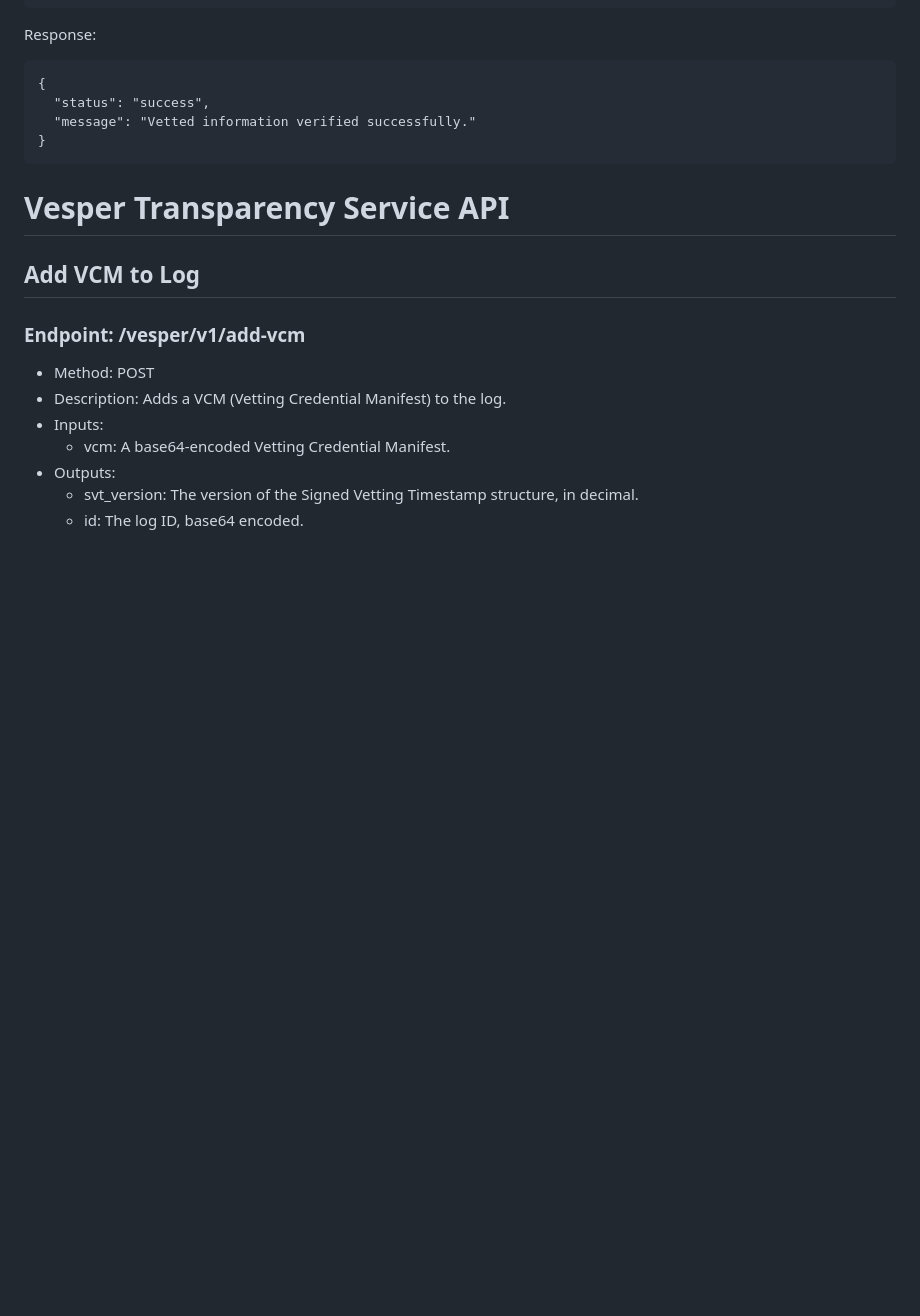
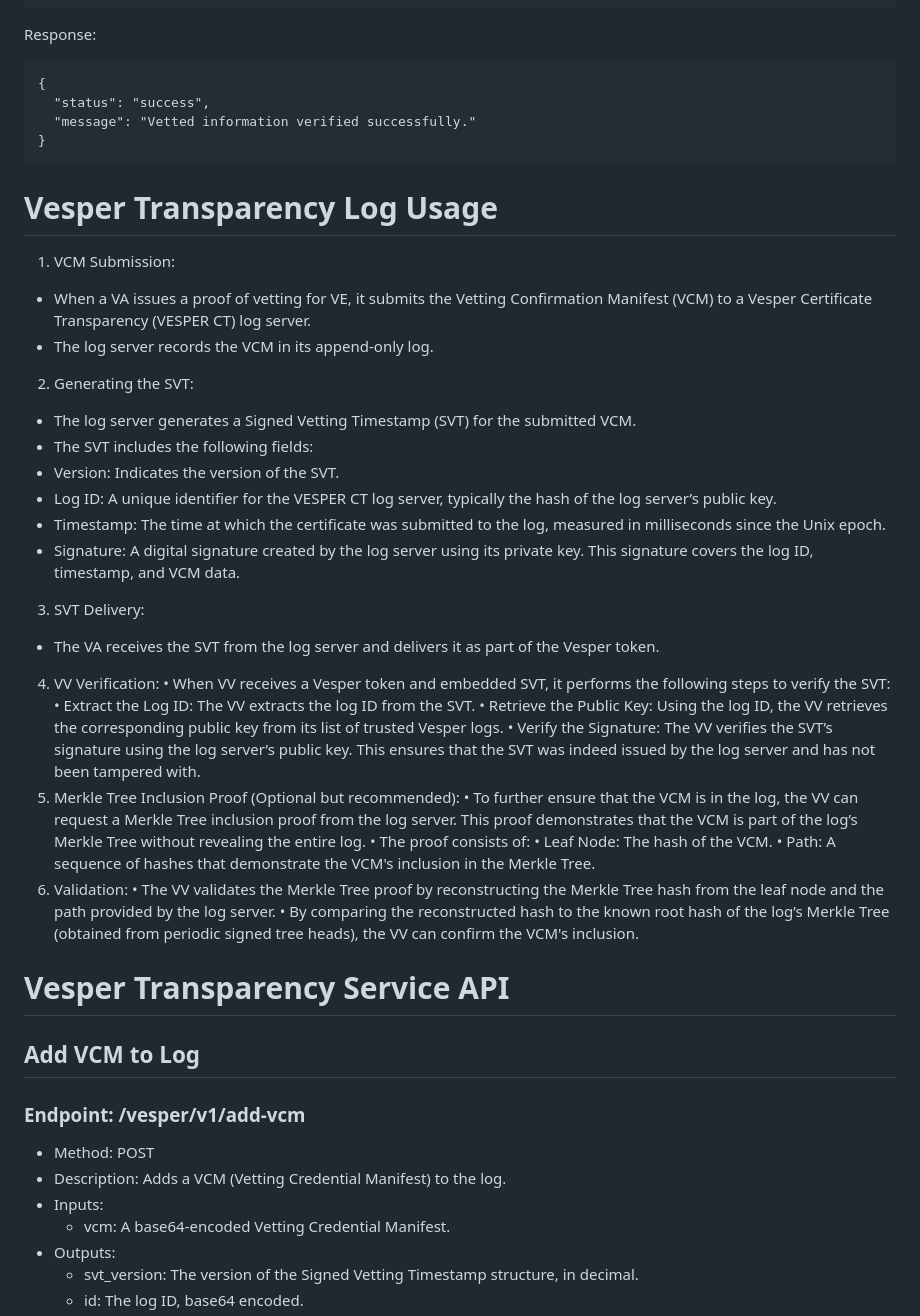
Before and after one commit to appliedbits/draft-wendt-stir-vesper, a Markdown page: draft-wendt-stir-vesper.md, the part around the change printed below. GitHub-like rendering; blank space fills up the shorter version.

Commit message:
Added definition of SVT and Vesper Transparency Log usage workflow.

```diff
--- a/draft-wendt-stir-vesper.md
+++ b/draft-wendt-stir-vesper.md
@@ -630,6 +646,34 @@ Response:
 }
 ~~~~~~~~~~~~
 
+# Vesper Transparency Log Usage
+
+1.	VCM Submission:
+- When a VA issues a proof of vetting for VE, it submits the Vetting Confirmation Manifest (VCM) to a Vesper Certificate Transparency (VESPER CT) log server.
+- The log server records the VCM in its append-only log.
+2.	Generating the SVT:
+- The log server generates a Signed Vetting Timestamp (SVT) for the submitted VCM.
+- The SVT includes the following fields:
+- Version: Indicates the version of the SVT.
+- Log ID: A unique identifier for the VESPER CT log server, typically the hash of the log server’s public key.
+- Timestamp: The time at which the certificate was submitted to the log, measured in milliseconds since the Unix epoch.
+- Signature: A digital signature created by the log server using its private key. This signature covers the log ID, timestamp, and VCM data.
+3.	SVT Delivery:
+- The VA receives the SVT from the log server and delivers it as part of the Vesper token.
+4.	VV Verification:
+•	When VV receives a Vesper token and embedded SVT, it performs the following steps to verify the SVT:
+•	Extract the Log ID: The VV extracts the log ID from the SVT.
+•	Retrieve the Public Key: Using the log ID, the VV retrieves the corresponding public key from its list of trusted Vesper logs.
+•	Verify the Signature: The VV verifies the SVT’s signature using the log server’s public key. This ensures that the SVT was indeed issued by the log server and has not been tampered with.
+5.	Merkle Tree Inclusion Proof (Optional but recommended):
+•	To further ensure that the VCM is in the log, the VV can request a Merkle Tree inclusion proof from the log server. This proof demonstrates that the VCM is part of the log’s Merkle Tree without revealing the entire log.
+•	The proof consists of:
+•	Leaf Node: The hash of the VCM.
+•	Path: A sequence of hashes that demonstrate the VCM's inclusion in the Merkle Tree.
+6.	Validation:
+•	The VV validates the Merkle Tree proof by reconstructing the Merkle Tree hash from the leaf node and the path provided by the log server.
+•	By comparing the reconstructed hash to the known root hash of the log’s Merkle Tree (obtained from periodic signed tree heads), the VV can confirm the VCM's inclusion.
+
 # Vesper Transparency Service API
 
 ## Add VCM to Log
```
Also changed, not shown: other parts of draft-wendt-stir-vesper.md (+16 -0 lines).
